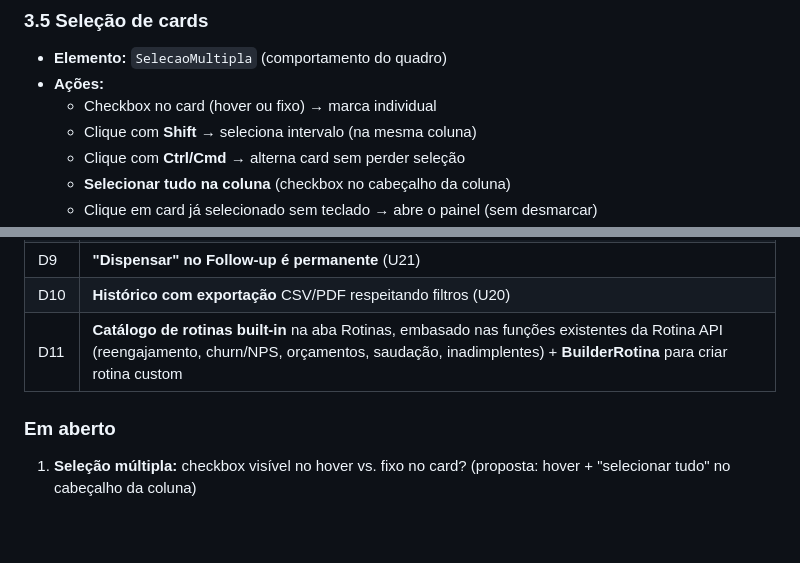
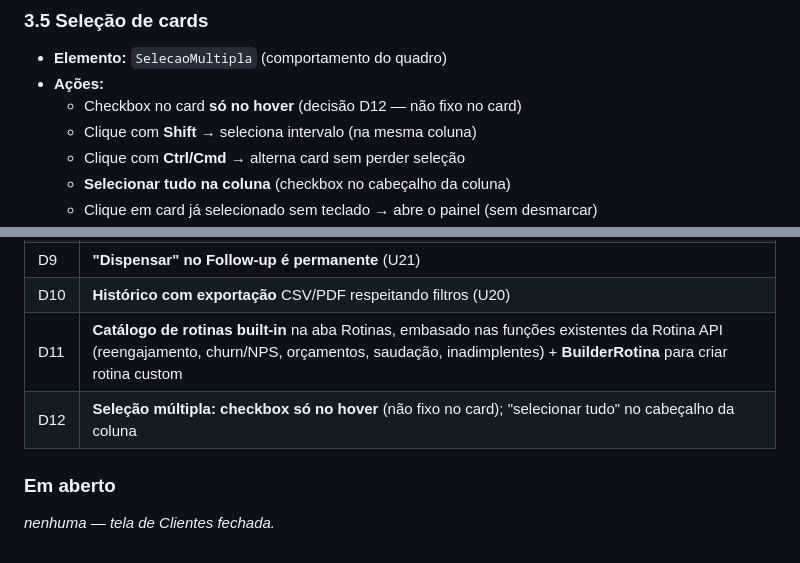
Before and after one commit to CidLucas/projetos, a Markdown page: plataforma-blu/requisitos/clientes.md, 2 parts joined by grey strips. Drawn GitHub-style.

Commit message:
docs(plataforma-blu): Clientes — D12 seleção múltipla só no hover; tela fechada (sem decisões em aberto)

```diff
--- a/plataforma-blu/requisitos/clientes.md
+++ b/plataforma-blu/requisitos/clientes.md
@@ -121,7 +121,7 @@ Layout do design inicial (decisões 11/08): **Topo (abas discretas) + Quadro + P
 ### 3.5 Seleção de cards
 - **Elemento:** `SelecaoMultipla` (comportamento do quadro)
 - **Ações:**
-  - Checkbox no card (hover ou fixo) → marca individual
+  - Checkbox no card **só no hover** (decisão D12 — não fixo no card)
   - Clique com **Shift** → seleciona intervalo (na mesma coluna)
   - Clique com **Ctrl/Cmd** → alterna card sem perder seleção
   - **Selecionar tudo na coluna** (checkbox no cabeçalho da coluna)
@@ -533,6 +533,7 @@ Layout do design inicial (decisões 11/08): **Topo (abas discretas) + Quadro + P
 | D9 | **"Dispensar" no Follow-up é permanente** (U21) |
 | D10 | **Histórico com exportação** CSV/PDF respeitando filtros (U20) |
 | D11 | **Catálogo de rotinas built-in** na aba Rotinas, embasado nas funções existentes da Rotina API (reengajamento, churn/NPS, orçamentos, saudação, inadimplentes) + **BuilderRotina** para criar rotina custom |
+| D12 | **Seleção múltipla: checkbox só no hover** (não fixo no card); "selecionar tudo" no cabeçalho da coluna |
 
 ### Em aberto
-1. **Seleção múltipla:** checkbox visível no hover vs. fixo no card? (proposta: hover + "selecionar tudo" no cabeçalho da coluna)
+_nenhuma — tela de Clientes fechada._
```
